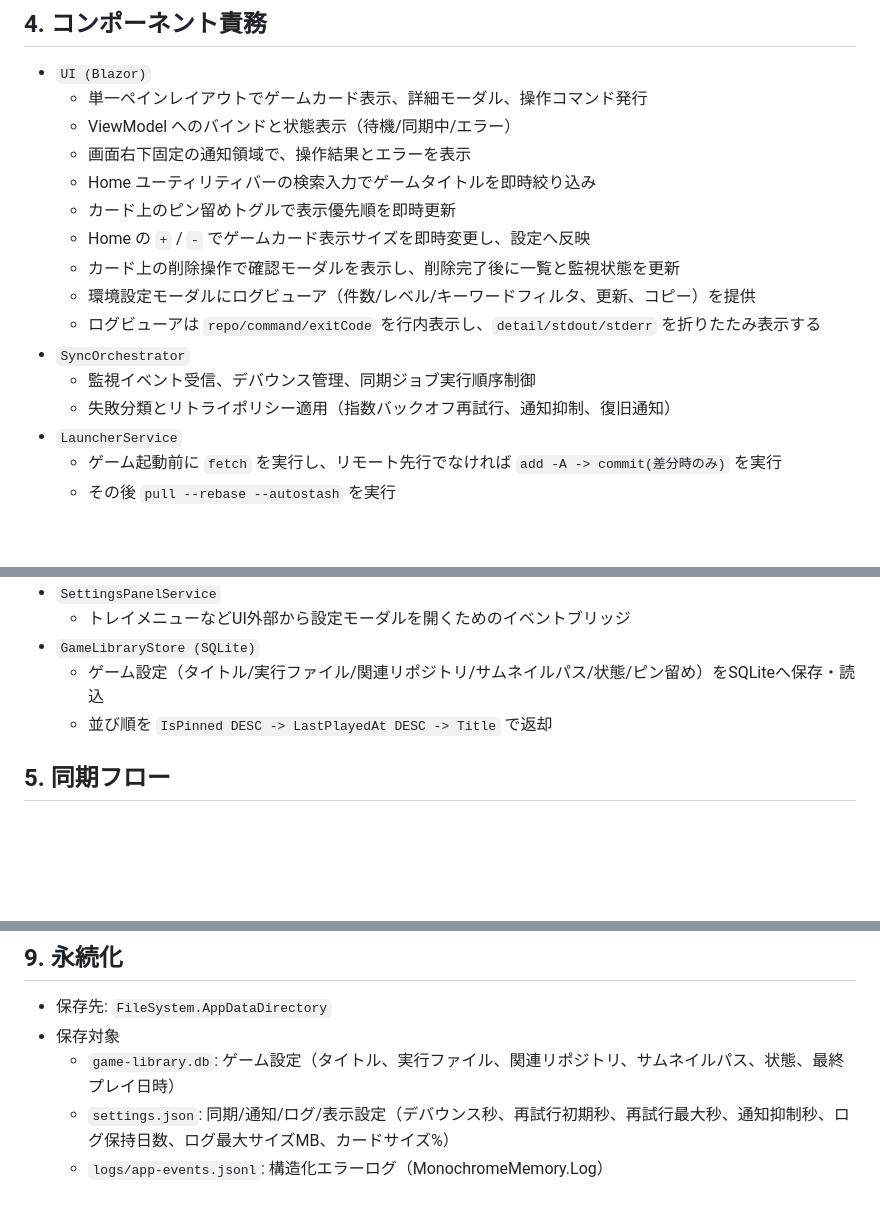
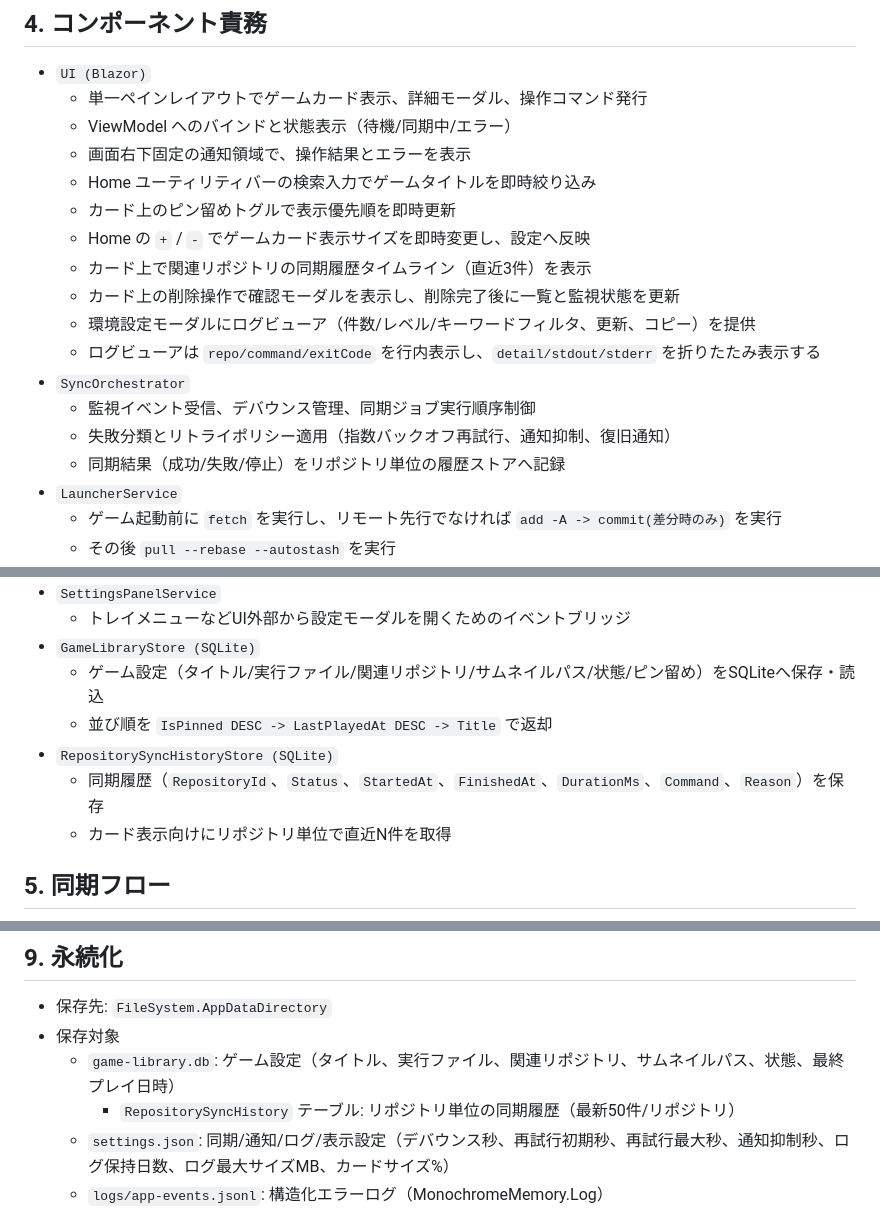
Before and after one commit to natumekazuki/GameLauncherWithGit, a Markdown page: docs/design/maui-blazor-architecture.md, 3 parts joined by grey strips. GitHub-like rendering; blank space fills up the shorter version.

Commit message:
docs(sync-history): update architecture and plan progress

````diff
--- a/docs/design/maui-blazor-architecture.md
+++ b/docs/design/maui-blazor-architecture.md
@@ -34,12 +34,14 @@ flowchart LR
   - Home ユーティリティバーの検索入力でゲームタイトルを即時絞り込み
   - カード上のピン留めトグルで表示優先順を即時更新
   - Home の `+` / `-` でゲームカード表示サイズを即時変更し、設定へ反映
+  - カード上で関連リポジトリの同期履歴タイムライン（直近3件）を表示
   - カード上の削除操作で確認モーダルを表示し、削除完了後に一覧と監視状態を更新
   - 環境設定モーダルにログビューア（件数/レベル/キーワードフィルタ、更新、コピー）を提供
   - ログビューアは `repo/command/exitCode` を行内表示し、`detail/stdout/stderr` を折りたたみ表示する
 - `SyncOrchestrator`
   - 監視イベント受信、デバウンス管理、同期ジョブ実行順序制御
   - 失敗分類とリトライポリシー適用（指数バックオフ再試行、通知抑制、復旧通知）
+  - 同期結果（成功/失敗/停止）をリポジトリ単位の履歴ストアへ記録
 - `LauncherService`
   - ゲーム起動前に `fetch` を実行し、リモート先行でなければ `add -A -> commit(差分時のみ)` を実行
   - その後 `pull --rebase --autostash` を実行
@@ -77,6 +79,9 @@ flowchart LR
 - `GameLibraryStore (SQLite)`
   - ゲーム設定（タイトル/実行ファイル/関連リポジトリ/サムネイルパス/状態/ピン留め）をSQLiteへ保存・読込
   - 並び順を `IsPinned DESC -> LastPlayedAt DESC -> Title` で返却
+- `RepositorySyncHistoryStore (SQLite)`
+  - 同期履歴（`RepositoryId`、`Status`、`StartedAt`、`FinishedAt`、`DurationMs`、`Command`、`Reason`）を保存
+  - カード表示向けにリポジトリ単位で直近N件を取得
 
 ## 5. 同期フロー
 ```mermaid
@@ -164,6 +169,7 @@ sequenceDiagram
 - 保存先: `FileSystem.AppDataDirectory`
 - 保存対象
   - `game-library.db`: ゲーム設定（タイトル、実行ファイル、関連リポジトリ、サムネイルパス、状態、最終プレイ日時）
+    - `RepositorySyncHistory` テーブル: リポジトリ単位の同期履歴（最新50件/リポジトリ）
   - `settings.json`: 同期/通知/ログ/表示設定（デバウンス秒、再試行初期秒、再試行最大秒、通知抑制秒、ログ保持日数、ログ最大サイズMB、カードサイズ%）
   - `logs/app-events.jsonl`: 構造化エラーログ（MonochromeMemory.Log）
   - `logs/app-events-*.jsonl`: ローテーション済みログ
````
Also changed, not shown: other parts of docs/design/maui-blazor-architecture.md (+2 -0 lines), docs/plans/20260207-sync-history-timeline.md (+2 -1 lines).
